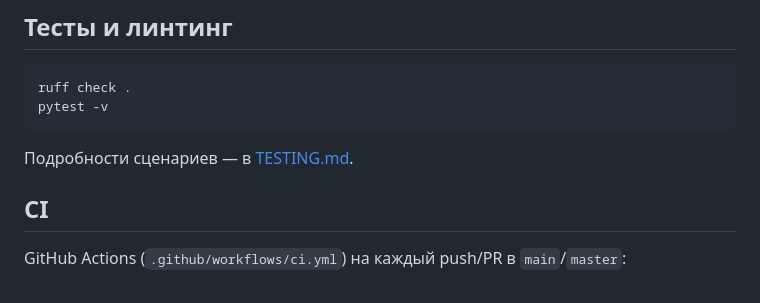
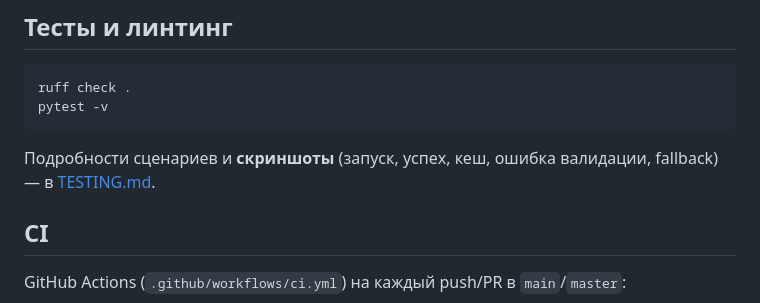
Before and after one commit to TatyanaErofeeva/llm_service, a Markdown page: README.md, the part around the change. Rendered like a GitHub page.

Commit message:
docs: add demo screenshots for success, validation and fallback
Co-authored-by: Cursor <cursoragent@cursor.com>

````diff
--- a/README.md
+++ b/README.md
@@ -152,7 +152,7 @@ ruff check .
 pytest -v
 ```
 
-Подробности сценариев — в [TESTING.md](TESTING.md).
+Подробности сценариев и **скриншоты** (запуск, успех, кеш, ошибка валидации, fallback) — в [TESTING.md](TESTING.md).
 
 ## CI
 
````
Also changed, not shown: TESTING.md (+41 -5 lines), docs/screenshots/01_swagger_docs.png (added), docs/screenshots/02_health.png (added), docs/screenshots/03_success.png (added), docs/screenshots/04_cache_hit.png (added), docs/screenshots/05_validation_error.png (added), docs/screenshots/06_fallback.png (added).
